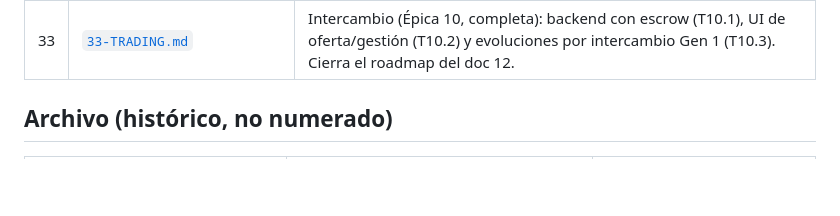
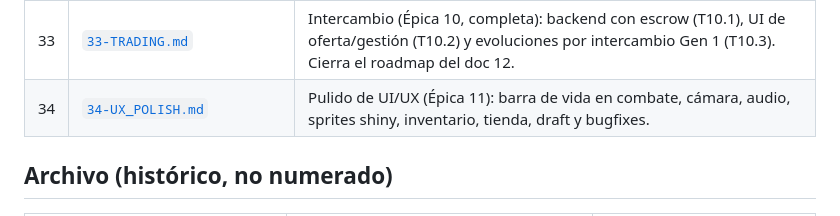
Before and after one commit to Gacel/Pok-monTableGame, a Markdown page: docs/README.md, the part around the change. Rendered like a GitHub page; blank space fills up the shorter version.

Commit message:
docs(T11.1): doc de barra de vida + resolución en ticket
Co-Authored-By: Claude Opus 4.6 <noreply@anthropic.com>

```diff
--- a/docs/README.md
+++ b/docs/README.md
@@ -57,6 +57,7 @@
 | 31 | [`31-CAPTURE.md`](31-CAPTURE.md) | Captura (Épica 8, completa): modo Survival con equipo propio vs IA salvaje (T8.1), captura al derrotar (T8.2), pérdida real + recuperación en tienda (T8.3), robo PvP en BR (T8.4) y feedback (T8.5). |
 | 32 | [`32-EVOLUTION.md`](32-EVOLUTION.md) | Evolución (Épica 9, completa): resolución por especie (T9.1), piedras como drops+tienda (T9.2), evolución meta en inventario (T9.3) e in-match por candies (T9.4), ambas persistentes. |
 | 33 | [`33-TRADING.md`](33-TRADING.md) | Intercambio (Épica 10, completa): backend con escrow (T10.1), UI de oferta/gestión (T10.2) y evoluciones por intercambio Gen 1 (T10.3). Cierra el roadmap del doc 12. |
+| 34 | [`34-UX_POLISH.md`](34-UX_POLISH.md) | Pulido de UI/UX (Épica 11): barra de vida en combate, cámara, audio, sprites shiny, inventario, tienda, draft y bugfixes. |
 
 ## Archivo (histórico, no numerado)
 
```
Also changed, not shown: docs/13-TICKETS_UX_POLISH.md (added, +581 -0 lines), docs/34-UX_POLISH.md (added, +21 -0 lines).
